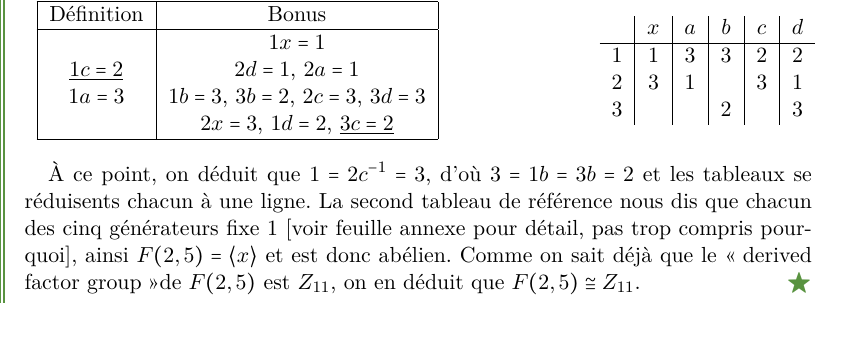
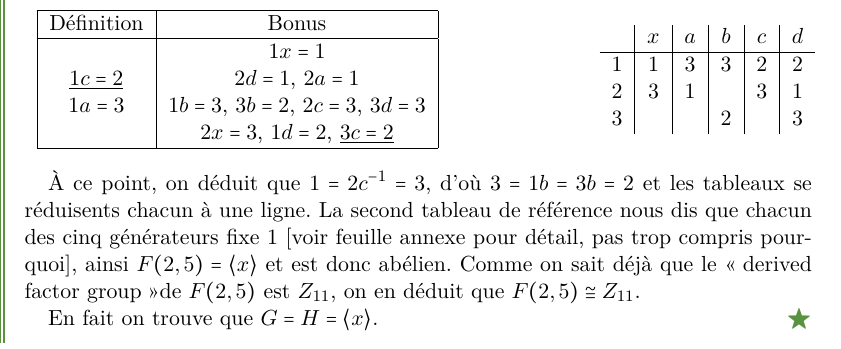
Before and after one commit to LaurentHayez/GAC_cours, a LaTeX document (GAC_cours.tex, which reads Chapters/GAC_cours-chap6.tex): part of page 34 of 36, cut so that both start at the same text. Compiled offline with LaTeX, dvips and Ghostscript.

Commit message:
Added comment to example 6.14

```diff
--- a/Chapters/GAC_cours-chap6.tex
+++ b/Chapters/GAC_cours-chap6.tex
@@ -505,6 +505,8 @@
        [voir feuille annexe pour détail, pas trop compris pourquoi], ainsi $F(2, 5) = \langle x \rangle$ et
        est donc abélien. Comme on sait déjà que le \og derived factor group\fg de $F(2,5)$ est $Z_{11}$, on en
        déduit que $F(2,5) \cong Z_{11}$.
+
+       En fait on trouve que $G = H = \langle x \rangle$.
      \end{ex}
 
 
```
Also changed, not shown: GAC_cours.pdf.
